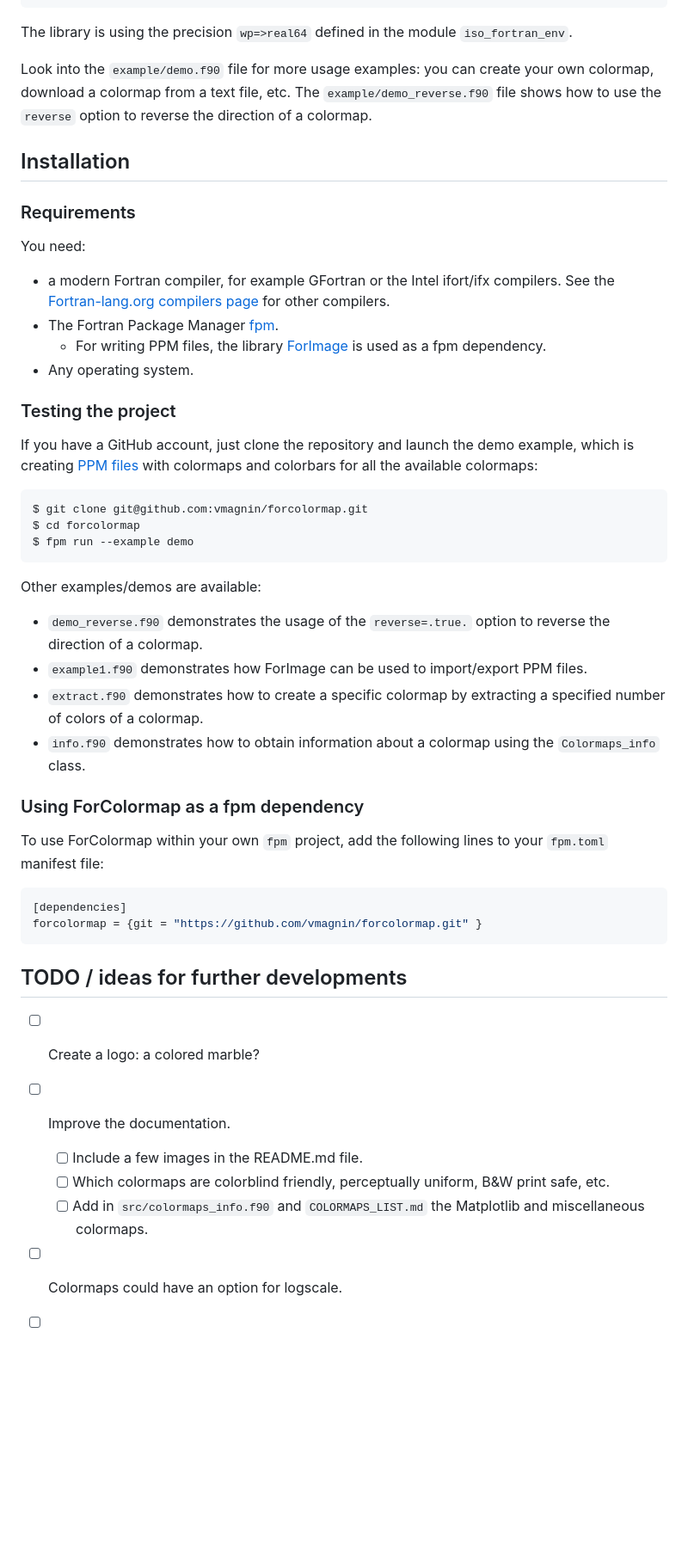
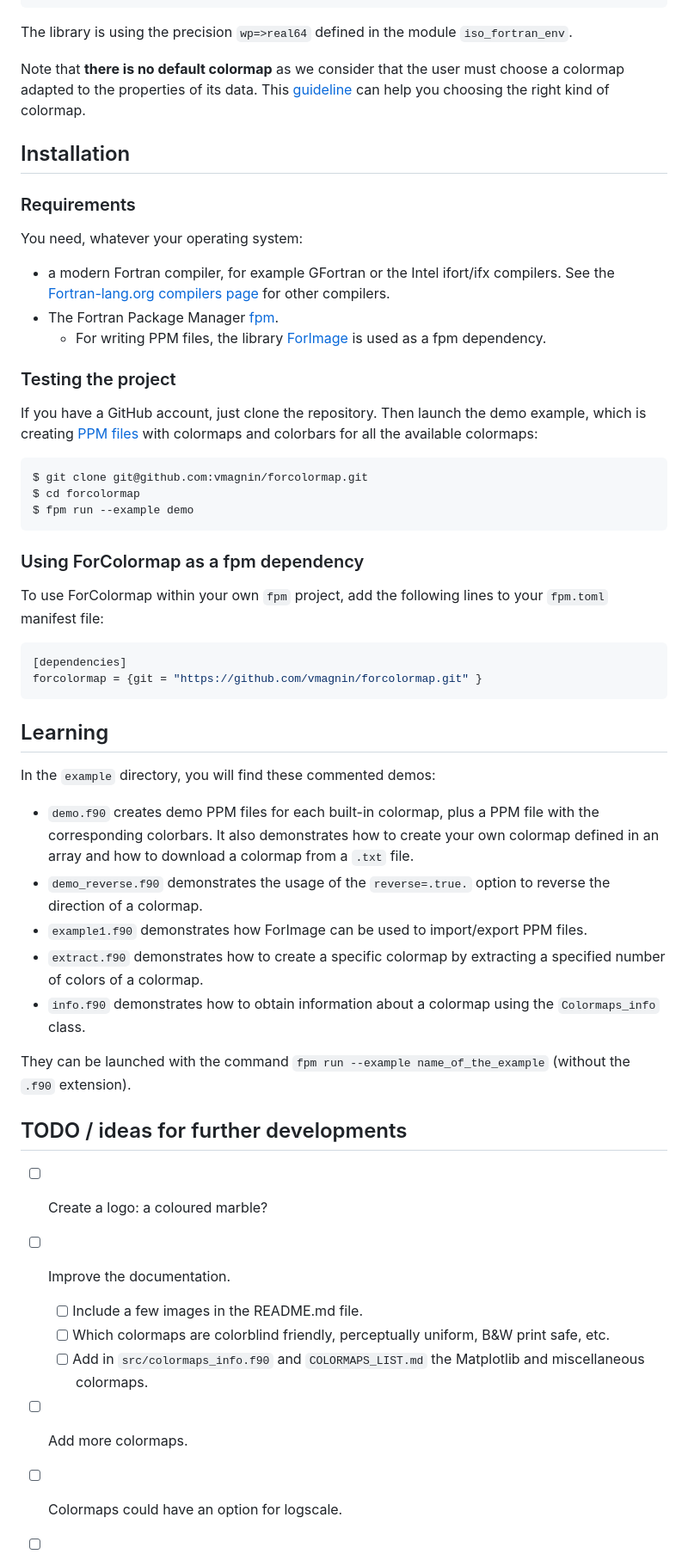
Before and after one commit to vmagnin/forcolormap, a Markdown page: README.md, the part around the change printed below. Shown: that part at 86% size. Drawn GitHub-style; blank space fills up the shorter version.

Commit message:
README.md: improved

````diff
--- a/README.md
+++ b/README.md
@@ -32,37 +28,27 @@ call setpixelrgb(x, y, red, green, blue)
 
 The library is using the precision `wp=>real64` defined in the module `iso_fortran_env`.
 
-Look into the `example/demo.f90` file for more usage examples: you can create your own colormap, download a colormap from a text file, etc. The `example/demo_reverse.f90` file shows how to use the `reverse` option to reverse the direction of a colormap.
-
+Note that **there is no default colormap** as we consider that the user must choose a colormap adapted to the properties of its data. This [guideline](https://s-ink.org/colour-map-guideline) can help you choosing the right kind of colormap.
 
 ## Installation
 
 ### Requirements
 
-You need:
+You need, whatever your operating system:
 
 * a modern Fortran compiler, for example GFortran or the Intel ifort/ifx compilers. See the [Fortran-lang.org compilers page](https://fortran-lang.org/compilers/) for other compilers.
 * The Fortran Package Manager [fpm](https://fpm.fortran-lang.org/).
   * For writing PPM files, the library [ForImage](https://github.com/gha3mi/forimage) is used as a fpm dependency.
-* Any operating system.
 
 ### Testing the project
 
-If you have a GitHub account, just clone the repository and launch the demo example, which is creating [PPM files](https://en.wikipedia.org/wiki/Netpbm#File_formats) with colormaps and colorbars for all the available colormaps:
+If you have a GitHub account, just clone the repository. Then launch the demo example, which is creating [PPM files](https://en.wikipedia.org/wiki/Netpbm#File_formats) with colormaps and colorbars for all the available colormaps:
 
 ```bash
 $ git clone git@github.com:vmagnin/forcolormap.git
 $ cd forcolormap
 $ fpm run --example demo
 ```
-
-Other examples/demos are available:
-
-* `demo_reverse.f90` demonstrates the usage of the `reverse=.true.` option to reverse the direction of a colormap.
-* `example1.f90` demonstrates how ForImage can be used to import/export PPM files.
-* `extract.f90` demonstrates how to create a specific colormap by extracting a specified number of colors of a colormap.
-* `info.f90` demonstrates how to obtain information about a colormap using the `Colormaps_info` class.
-
 
 ### Using ForColormap as a fpm dependency
 
@@ -73,14 +59,27 @@ To use ForColormap within your own `fpm` project, add the following lines to you
 forcolormap = {git = "https://github.com/vmagnin/forcolormap.git" }
 ```
 
+## Learning
+
+In the `example` directory, you will find these commented demos:
+
+* `demo.f90` creates demo PPM files for each built-in colormap, plus a PPM file with the corresponding colorbars. It also demonstrates how to create your own colormap defined in an array and how to download a colormap from a `.txt` file.
+* `demo_reverse.f90` demonstrates the usage of the `reverse=.true.` option to reverse the direction of a colormap.
+* `example1.f90` demonstrates how ForImage can be used to import/export PPM files.
+* `extract.f90` demonstrates how to create a specific colormap by extracting a specified number of colors of a colormap.
+* `info.f90` demonstrates how to obtain information about a colormap using the `Colormaps_info` class.
+
+They can be launched with the command `fpm run --example name_of_the_example` (without the `.f90` extension).
+
 
 ## TODO / ideas for further developments
 
-* [ ] Create a logo: a colored marble?
+* [ ] Create a logo: a coloured marble?
 * [ ] Improve the documentation.
   * [ ] Include a few images in the README.md file.
   * [ ] Which colormaps are colorblind friendly, perceptually uniform, B&W print safe, etc.
   * [ ] Add in `src/colormaps_info.f90` and `COLORMAPS_LIST.md` the Matplotlib and miscellaneous colormaps.
+* [ ] Add more colormaps.
 * [ ] Colormaps could have an option for logscale.
 * [ ] A `get_colorbar()` function could return an `array(:,:,1:3)` containing the RGB image of the colorbar. The arguments could be the width and height, the direction (horizontal/vertical), etc.
 * [ ] A `save()` method could save a colormap as RGB values separated by spaces in a `.lut` text file.
````
Also changed, not shown: other parts of README.md (+8 -10 lines).
